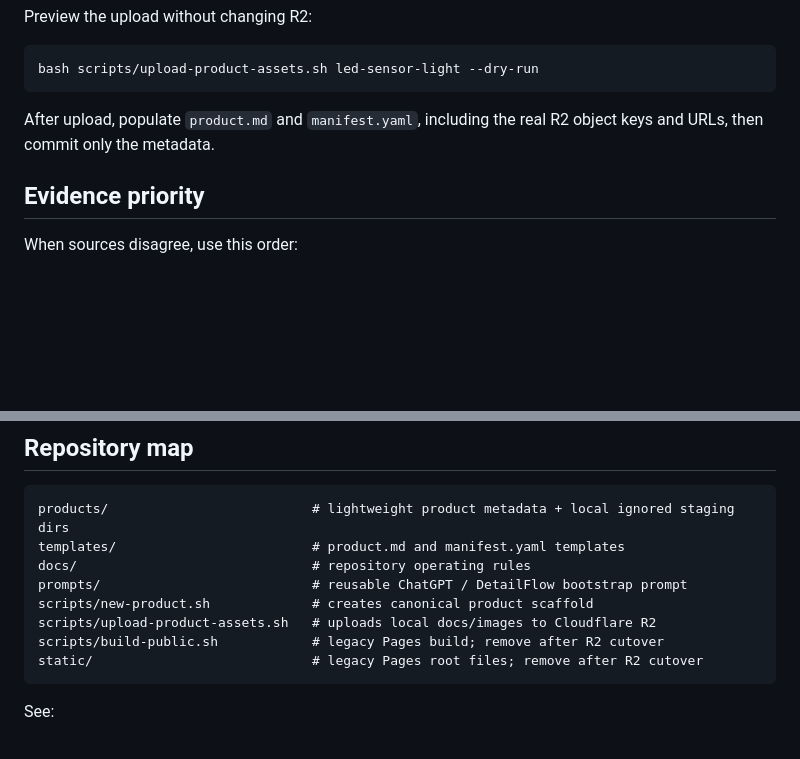
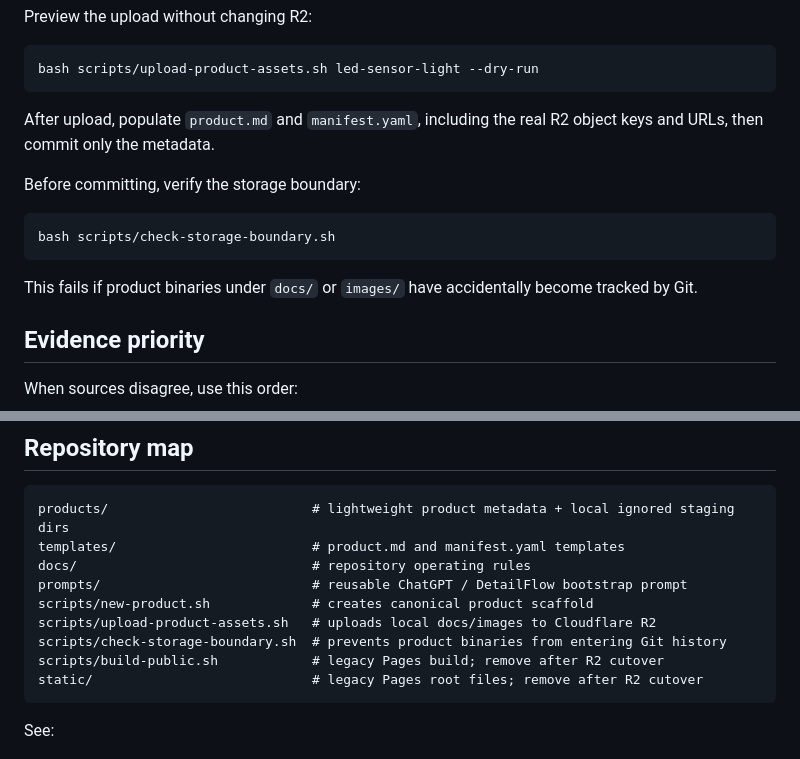
Before and after one commit to licat233/product-assets, a Markdown page: README.md, 2 parts joined by grey strips. Drawn GitHub-style; blank space fills up the shorter version.

Commit message:
storage: document binary boundary validation

````diff
--- a/README.md
+++ b/README.md
@@ -86,6 +86,14 @@ bash scripts/upload-product-assets.sh led-sensor-light --dry-run
 
 After upload, populate `product.md` and `manifest.yaml`, including the real R2 object keys and URLs, then commit only the metadata.
 
+Before committing, verify the storage boundary:
+
+```bash
+bash scripts/check-storage-boundary.sh
+```
+
+This fails if product binaries under `docs/` or `images/` have accidentally become tracked by Git.
+
 ## Evidence priority
 
 When sources disagree, use this order:
@@ -117,6 +125,7 @@ docs/                              # repository operating rules
 prompts/                           # reusable ChatGPT / DetailFlow bootstrap prompt
 scripts/new-product.sh             # creates canonical product scaffold
 scripts/upload-product-assets.sh   # uploads local docs/images to Cloudflare R2
+scripts/check-storage-boundary.sh  # prevents product binaries from entering Git history
 scripts/build-public.sh            # legacy Pages build; remove after R2 cutover
 static/                            # legacy Pages root files; remove after R2 cutover
 ```
````
